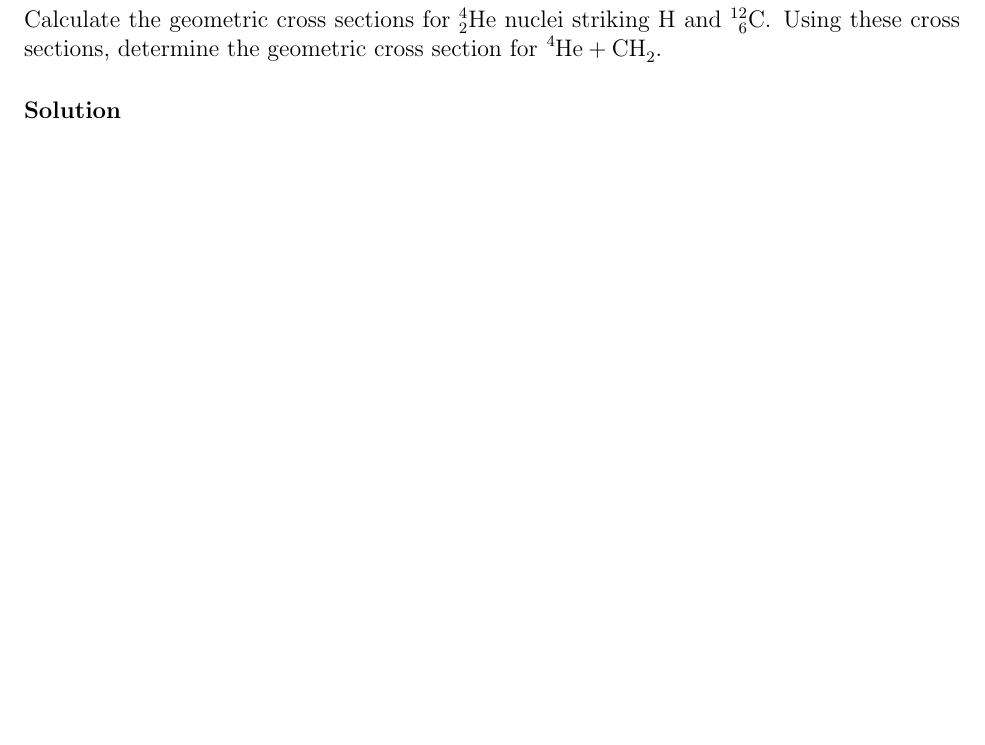
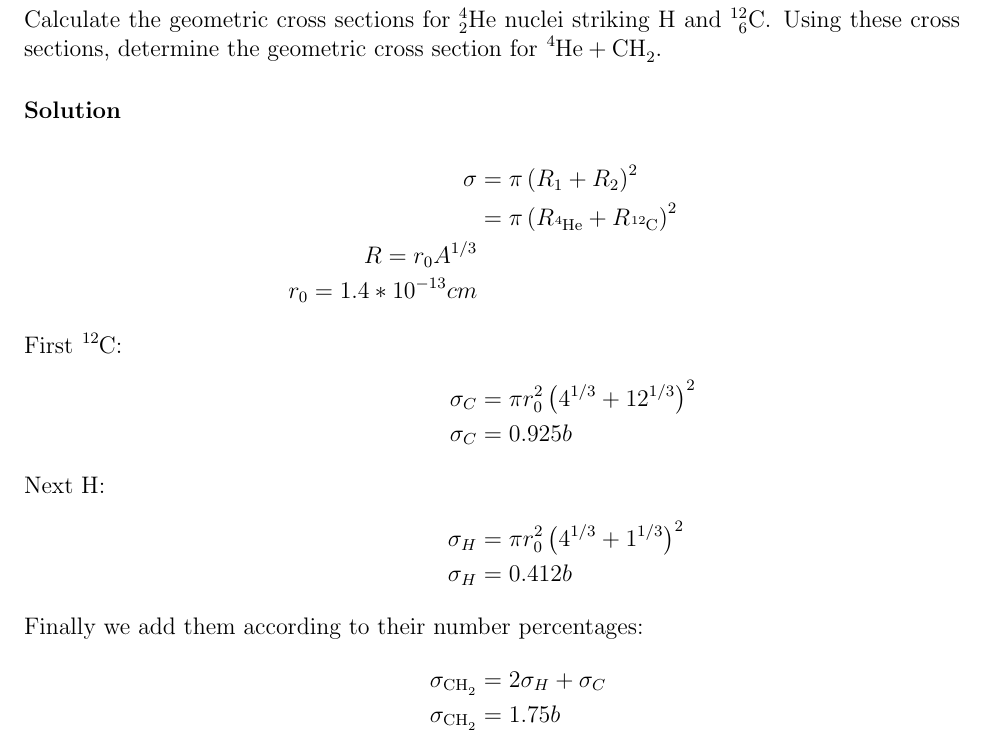
Before and after one commit to piovere/nucnotes, a LaTeX problem sheet (ne551/homework/03/ne551_hw_3.tex): part of page 1 of 4, cut so that both start at the same text, the shorter picture padded with empty space. Compiled offline with pdfLaTeX.

Commit message:
Typed ne551_03_01

```diff
--- a/ne551/homework/03/ne551_hw_3.tex
+++ b/ne551/homework/03/ne551_hw_3.tex
@@ -13,6 +13,21 @@
 	Calculate the geometric cross sections for $ \He{4} $ nuclei striking $ \ce{H} $ and $ \C{12} $. Using these cross sections, determine the geometric cross section for $ \ce{^4He + CH_2} $.
 
 \solution
+	\begin{align*}
+		\sigma &= \pi \left( R_1 + R_2 \right)^2 \\
+		&= \pi \left( R_{\ce{^{4}He}} + R_{\ce{^{12}C}} \right)^2 \\
+		R= r_0 A^{1/3} \\
+		r_0 = 1.4*10^{-13}cm \\
+		\intertext{First $ \ce{^{12}C} $:}
+		\sigma_C &= \pi r_0^2 \left( 4^{1/3} + 12^{1/3} \right)^2 \\
+		\sigma_C &= 0.925b
+		\intertext{Next $ \ce{H} $:}
+		\sigma_H &= \pi r_0^2 \left( 4^{1/3} + 1^{1/3} \right)^2 \\
+		\sigma_H &= 0.412b
+		\intertext{Finally we add them according to their number percentages:}
+		\sigma_{\ce{CH_{2}}} &= 2 \sigma_H + \sigma_C \\
+		\sigma_{\ce{CH_{2}}} &= 1.75b
+	\end{align*}
 
 
 \problem{}
```
Also changed, not shown: ne551/homework/03/ne551_hw_3.pdf.
